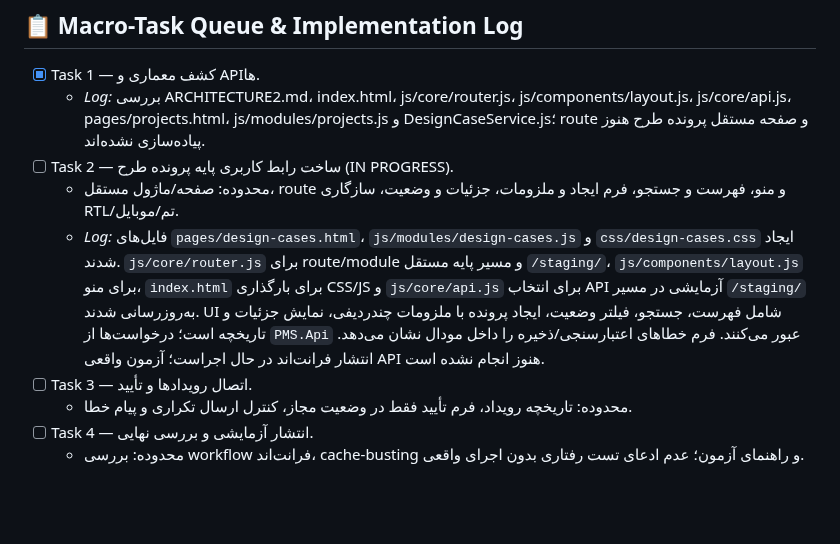
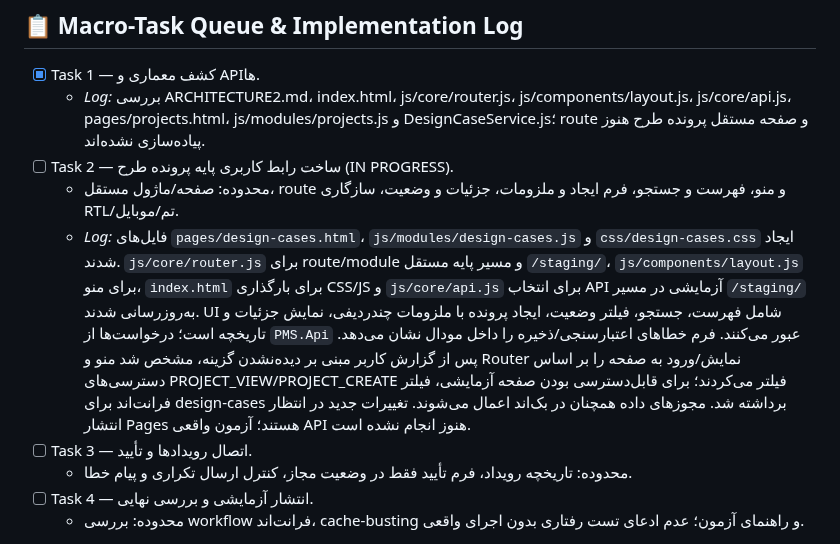
Before and after one commit to Saeidesl/PRSPRO2, a Markdown page: TODO2.md, the part around the change. Drawn GitHub-style; blank space fills up the shorter version.

Commit message:
docs: log design cases navigation visibility fix

```diff
--- a/TODO2.md
+++ b/TODO2.md
@@ -18,7 +18,7 @@
   - *Log:* بررسی ARCHITECTURE2.md، index.html، js/core/router.js، js/components/layout.js، js/core/api.js، pages/projects.html، js/modules/projects.js و DesignCaseService.js؛ route و صفحه مستقل پرونده طرح هنوز پیاده‌سازی نشده‌اند.
 - [ ] Task 2 — ساخت رابط کاربری پایه پرونده طرح (IN PROGRESS).
   - محدوده: صفحه/ماژول مستقل، route و منو، فهرست و جستجو، فرم ایجاد و ملزومات، جزئیات و وضعیت، سازگاری RTL/تم/موبایل.
-  - *Log:* فایل‌های `pages/design-cases.html`، `js/modules/design-cases.js` و `css/design-cases.css` ایجاد شدند. `js/core/router.js` برای route/module و مسیر پایه مستقل `/staging/`، `js/components/layout.js` برای منو، `index.html` برای بارگذاری CSS/JS و `js/core/api.js` برای انتخاب API آزمایشی در مسیر `/staging/` به‌روزرسانی شدند. UI شامل فهرست، جستجو، فیلتر وضعیت، ایجاد پرونده با ملزومات چندردیفی، نمایش جزئیات و تاریخچه است؛ درخواست‌ها از `PMS.Api` عبور می‌کنند. فرم خطاهای اعتبارسنجی/ذخیره را داخل مودال نشان می‌دهد. انتشار فرانت‌اند در حال اجراست؛ آزمون واقعی API هنوز انجام نشده است.
+  - *Log:* فایل‌های `pages/design-cases.html`، `js/modules/design-cases.js` و `css/design-cases.css` ایجاد شدند. `js/core/router.js` برای route/module و مسیر پایه مستقل `/staging/`، `js/components/layout.js` برای منو، `index.html` برای بارگذاری CSS/JS و `js/core/api.js` برای انتخاب API آزمایشی در مسیر `/staging/` به‌روزرسانی شدند. UI شامل فهرست، جستجو، فیلتر وضعیت، ایجاد پرونده با ملزومات چندردیفی، نمایش جزئیات و تاریخچه است؛ درخواست‌ها از `PMS.Api` عبور می‌کنند. فرم خطاهای اعتبارسنجی/ذخیره را داخل مودال نشان می‌دهد. پس از گزارش کاربر مبنی بر دیده‌نشدن گزینه، مشخص شد منو و Router نمایش/ورود به صفحه را بر اساس دسترسی‌های PROJECT_VIEW/PROJECT_CREATE فیلتر می‌کردند؛ برای قابل‌دسترسی بودن صفحه آزمایشی، فیلتر فرانت‌اند برای design-cases برداشته شد. مجوزهای داده همچنان در بک‌اند اعمال می‌شوند. تغییرات جدید در انتظار انتشار Pages هستند؛ آزمون واقعی API هنوز انجام نشده است.
 - [ ] Task 3 — اتصال رویدادها و تأیید.
   - محدوده: تاریخچه رویداد، فرم تأیید فقط در وضعیت مجاز، کنترل ارسال تکراری و پیام خطا.
 - [ ] Task 4 — انتشار آزمایشی و بررسی نهایی.
```
